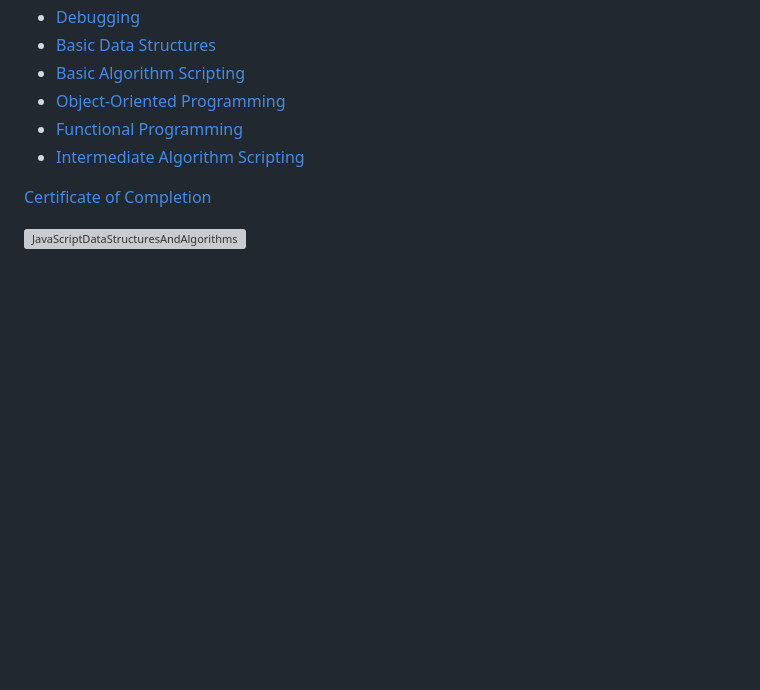
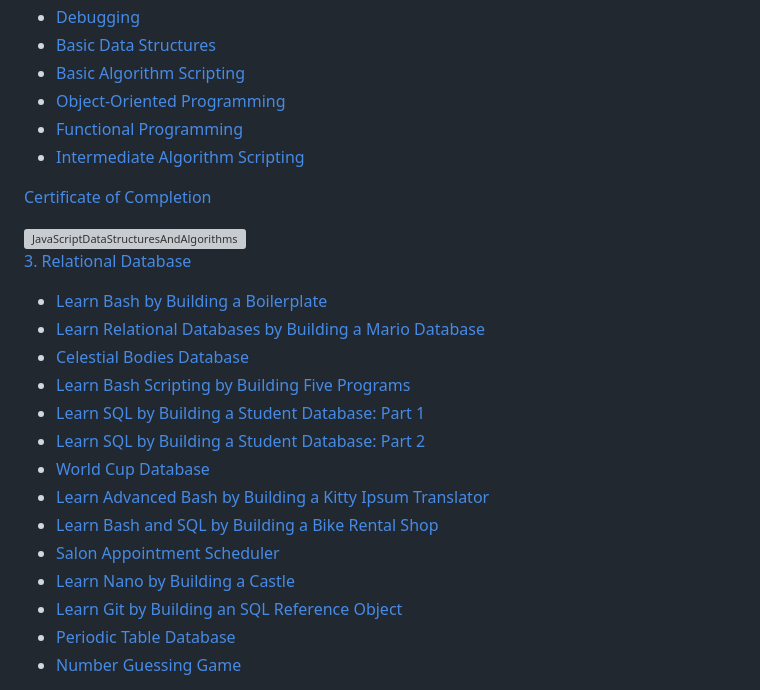
Before and after one commit to george-pench/freeCodeCamp-and-JavaScriptCourses, a Markdown page: README.md, the part around the change. Rendered like a GitHub page; blank space fills up the shorter version; grey boxes are pictures that could not be loaded.

```diff
--- a/README.md
+++ b/README.md
@@ -38,3 +38,20 @@ A repo consisting of all courses on freeCodeCamp I have completed or participate
 <a href="https://www.freecodecamp.org/certification/Georgi_Hristov/javascript-algorithms-and-data-structures" rel="nofollow">Certificate of Completion</a>
 
 <img width="1269" alt="JavaScriptDataStructuresAndAlgorithms" src="https://user-images.githubusercontent.com/97052397/227804268-700aa8b0-9f83-4fe5-818e-0209e1add9df.png">
+
+<a href="https://www.freecodecamp.org/learn/relational-database/" rel="nofollow">3. Relational Database</a>
+
+- <a href="https://www.freecodecamp.org/learn/relational-database/learn-bash-by-building-a-boilerplate/build-a-boilerplate" rel="nofollow">Learn Bash by Building a Boilerplate</a>
+- <a href="https://www.freecodecamp.org/learn/relational-database/learn-relational-databases-by-building-a-mario-database/build-a-mario-database" rel="nofollow">Learn Relational Databases by Building a Mario Database</a>
+- <a href="https://www.freecodecamp.org/learn/relational-database/build-a-celestial-bodies-database-project/build-a-celestial-bodies-database" rel="nofollow">Celestial Bodies Database</a>
+- <a href="https://www.freecodecamp.org/learn/relational-database/learn-bash-scripting-by-building-five-programs/build-five-programs" rel="nofollow">Learn Bash Scripting by Building Five Programs</a>
+- <a href="https://www.freecodecamp.org/learn/relational-database/learn-sql-by-building-a-student-database-part-1/build-a-student-database-part-1" rel="nofollow">Learn SQL by Building a Student Database: Part 1</a>
+- <a href="https://www.freecodecamp.org/learn/relational-database/learn-sql-by-building-a-student-database-part-2/build-a-student-database-part-2" rel="nofollow">Learn SQL by Building a Student Database: Part 2</a>
+- <a href="https://www.freecodecamp.org/learn/relational-database/build-a-world-cup-database-project/build-a-world-cup-database" rel="nofollow">World Cup Database</a>
+- <a href="https://www.freecodecamp.org/learn/relational-database/learn-advanced-bash-by-building-a-kitty-ipsum-translator/build-a-kitty-ipsum-translator" rel="nofollow">Learn Advanced Bash by Building a Kitty Ipsum Translator</a>
+- <a href="https://www.freecodecamp.org/learn/relational-database/learn-bash-and-sql-by-building-a-bike-rental-shop/build-a-bike-rental-shop" rel="nofollow">Learn Bash and SQL by Building a Bike Rental Shop</a>
+- <a href="https://www.freecodecamp.org/learn/relational-database/build-a-salon-appointment-scheduler-project/build-a-salon-appointment-scheduler" rel="nofollow">Salon Appointment Scheduler</a>
+- <a href="https://www.freecodecamp.org/learn/relational-database/learn-nano-by-building-a-castle/build-a-castle" rel="nofollow">Learn Nano by Building a Castle</a>
+- <a href="https://www.freecodecamp.org/learn/relational-database/learn-git-by-building-an-sql-reference-object/build-an-sql-reference-object" rel="nofollow">Learn Git by Building an SQL Reference Object</a>
+- <a href="https://www.freecodecamp.org/learn/relational-database/build-a-periodic-table-database-project/build-a-periodic-table-database" rel="nofollow">Periodic Table Database</a>
+- <a href="https://www.freecodecamp.org/learn/relational-database/build-a-number-guessing-game-project/build-a-number-guessing-game" rel="nofollow">Number Guessing Game</a>
```
